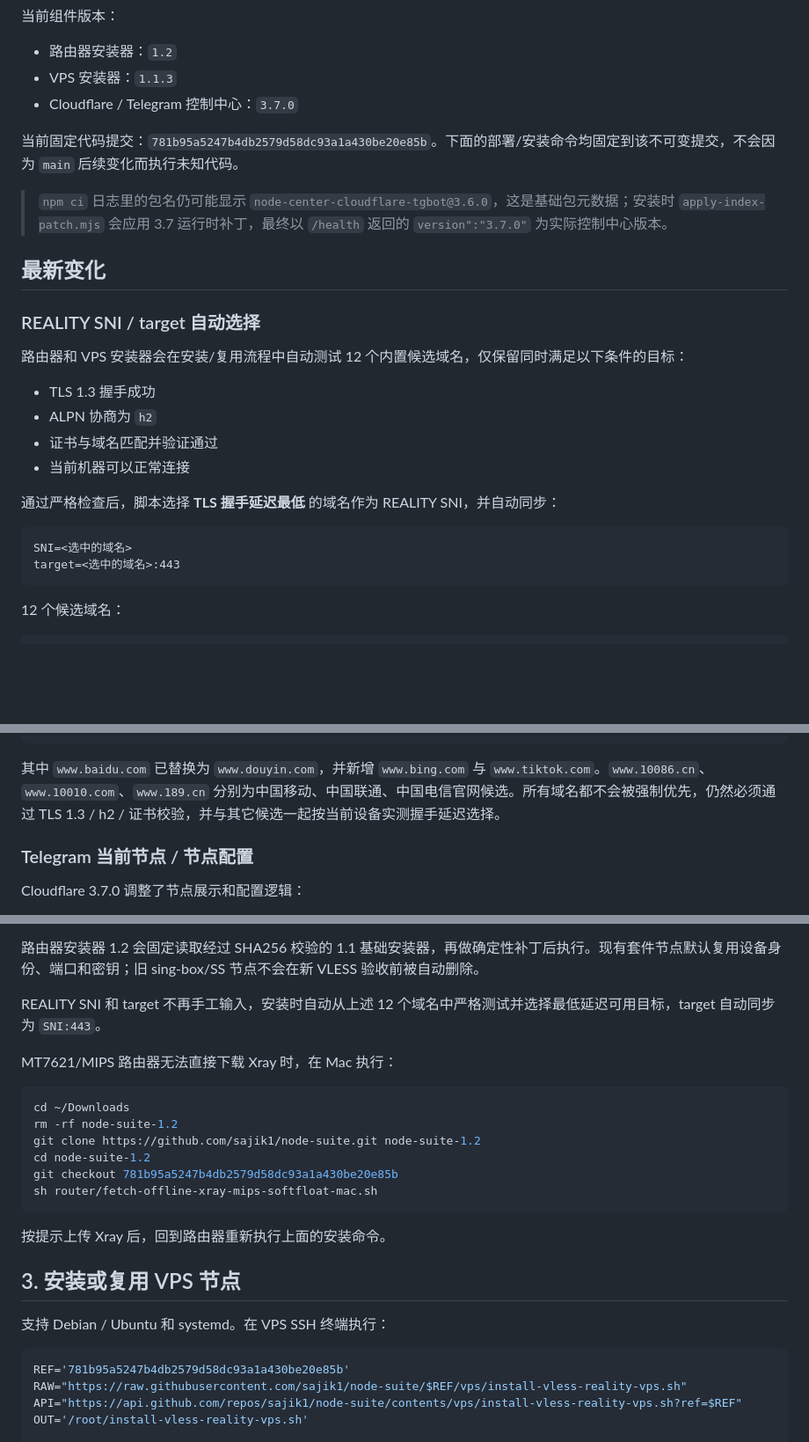
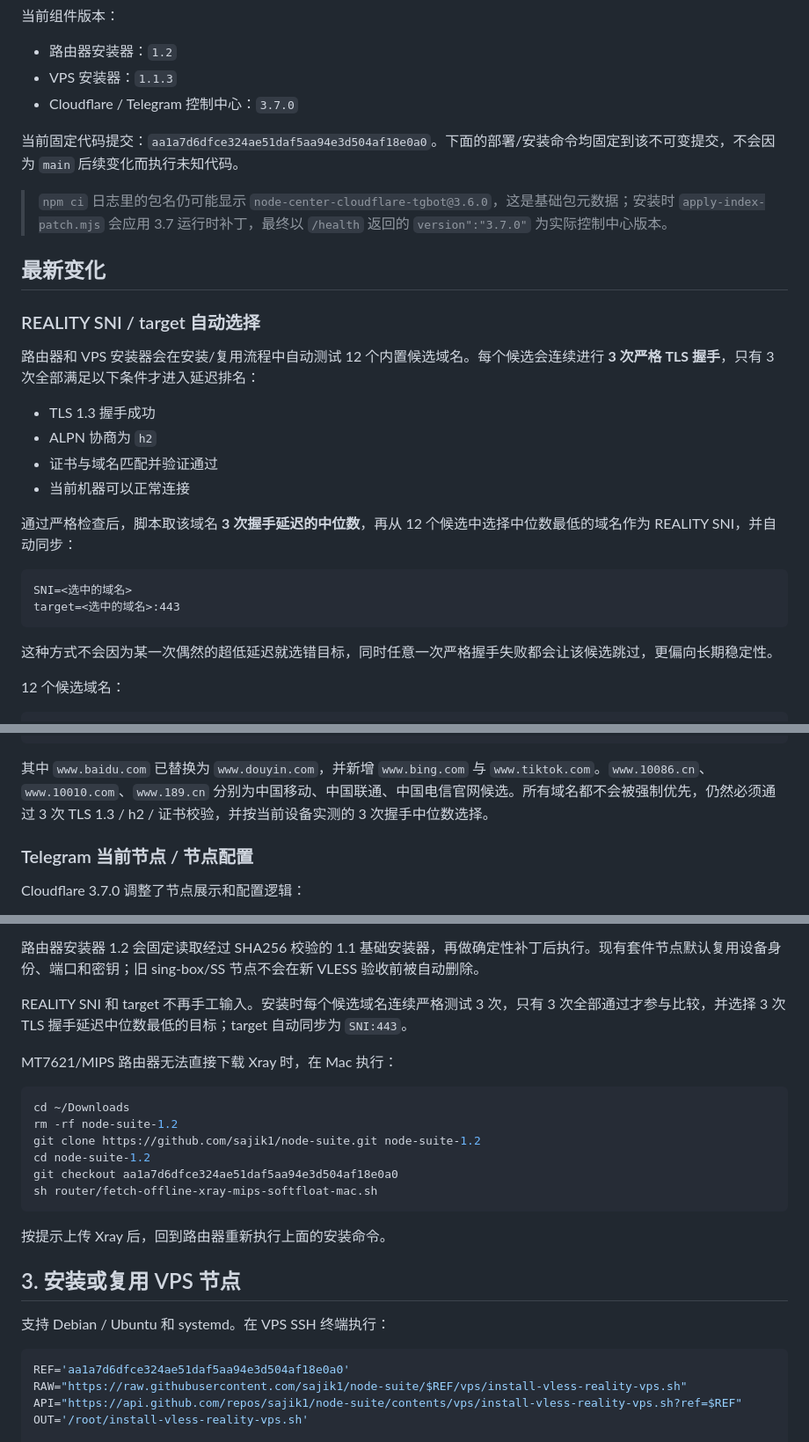
Before and after one commit to 7901971-cloud/node-suite, a Markdown page: README.md, 3 parts joined by grey strips. Shown at 88% size. Rendered like a GitHub page; blank space fills up the shorter version.

Commit message:
Document three-sample median SNI selection

````diff
--- a/README.md
+++ b/README.md
@@ -8,7 +8,7 @@
 - VPS 安装器：`1.1.3`
 - Cloudflare / Telegram 控制中心：`3.7.0`
 
-当前固定代码提交：`781b95a5247b4db2579d58dc93a1a430be20e85b`。下面的部署/安装命令均固定到该不可变提交，不会因为 `main` 后续变化而执行未知代码。
+当前固定代码提交：`aa1a7d6dfce324ae51daf5aa94e3d504af18e0a0`。下面的部署/安装命令均固定到该不可变提交，不会因为 `main` 后续变化而执行未知代码。
 
 > `npm ci` 日志里的包名仍可能显示 `node-center-cloudflare-tgbot@3.6.0`，这是基础包元数据；安装时 `apply-index-patch.mjs` 会应用 3.7 运行时补丁，最终以 `/health` 返回的 `version":"3.7.0"` 为实际控制中心版本。
 
@@ -16,19 +16,21 @@
 
 ### REALITY SNI / target 自动选择
 
-路由器和 VPS 安装器会在安装/复用流程中自动测试 12 个内置候选域名，仅保留同时满足以下条件的目标：
+路由器和 VPS 安装器会在安装/复用流程中自动测试 12 个内置候选域名。每个候选会连续进行 **3 次严格 TLS 握手**，只有 3 次全部满足以下条件才进入延迟排名：
 
 - TLS 1.3 握手成功
 - ALPN 协商为 `h2`
 - 证书与域名匹配并验证通过
 - 当前机器可以正常连接
 
-通过严格检查后，脚本选择 **TLS 握手延迟最低** 的域名作为 REALITY SNI，并自动同步：
+通过严格检查后，脚本取该域名 **3 次握手延迟的中位数**，再从 12 个候选中选择中位数最低的域名作为 REALITY SNI，并自动同步：
 
 ```text
 SNI=<选中的域名>
 target=<选中的域名>:443
 ```
+
+这种方式不会因为某一次偶然的超低延迟就选错目标，同时任意一次严格握手失败都会让该候选跳过，更偏向长期稳定性。
 
 12 个候选域名：
 
@@ -47,7 +49,7 @@ www.bing.com
 www.tiktok.com
 ```
 
-其中 `www.baidu.com` 已替换为 `www.douyin.com`，并新增 `www.bing.com` 与 `www.tiktok.com`。`www.10086.cn`、`www.10010.com`、`www.189.cn` 分别为中国移动、中国联通、中国电信官网候选。所有域名都不会被强制优先，仍然必须通过 TLS 1.3 / h2 / 证书校验，并与其它候选一起按当前设备实测握手延迟选择。
+其中 `www.baidu.com` 已替换为 `www.douyin.com`，并新增 `www.bing.com` 与 `www.tiktok.com`。`www.10086.cn`、`www.10010.com`、`www.189.cn` 分别为中国移动、中国联通、中国电信官网候选。所有域名都不会被强制优先，仍然必须通过 3 次 TLS 1.3 / h2 / 证书校验，并按当前设备实测的 3 次握手中位数选择。
 
 ### Telegram 当前节点 / 节点配置
 
@@ -190,7 +192,7 @@ sh "$OUT"
 
 路由器安装器 1.2 会固定读取经过 SHA256 校验的 1.1 基础安装器，再做确定性补丁后执行。现有套件节点默认复用设备身份、端口和密钥；旧 sing-box/SS 节点不会在新 VLESS 验收前被自动删除。
 
-REALITY SNI 和 target 不再手工输入，安装时自动从上述 12 个域名中严格测试并选择最低延迟可用目标，target 自动同步为 `SNI:443`。
+REALITY SNI 和 target 不再手工输入。安装时每个候选域名连续严格测试 3 次，只有 3 次全部通过才参与比较，并选择 3 次 TLS 握手延迟中位数最低的目标；target 自动同步为 `SNI:443`。
 
 MT7621/MIPS 路由器无法直接下载 Xray 时，在 Mac 执行：
 
@@ -199,7 +201,7 @@ cd ~/Downloads
 rm -rf node-suite-1.2
 git clone https://github.com/sajik1/node-suite.git node-suite-1.2
 cd node-suite-1.2
-git checkout 781b95a5247b4db2579d58dc93a1a430be20e85b
+git checkout aa1a7d6dfce324ae51daf5aa94e3d504af18e0a0
 sh router/fetch-offline-xray-mips-softfloat-mac.sh
 ```
 
@@ -210,7 +212,7 @@ sh router/fetch-offline-xray-mips-softfloat-mac.sh
 支持 Debian / Ubuntu 和 systemd。在 VPS SSH 终端执行：
 
 ```bash
-REF='781b95a5247b4db2579d58dc93a1a430be20e85b'
+REF='aa1a7d6dfce324ae51daf5aa94e3d504af18e0a0'
 RAW="https://raw.githubusercontent.com/sajik1/node-suite/$REF/vps/install-vless-reality-vps.sh"
 API="https://api.github.com/repos/sajik1/node-suite/contents/vps/install-vless-reality-vps.sh?ref=$REF"
 OUT='/root/install-vless-reality-vps.sh'
````
Also changed, not shown: other parts of README.md (+3 -3 lines).
